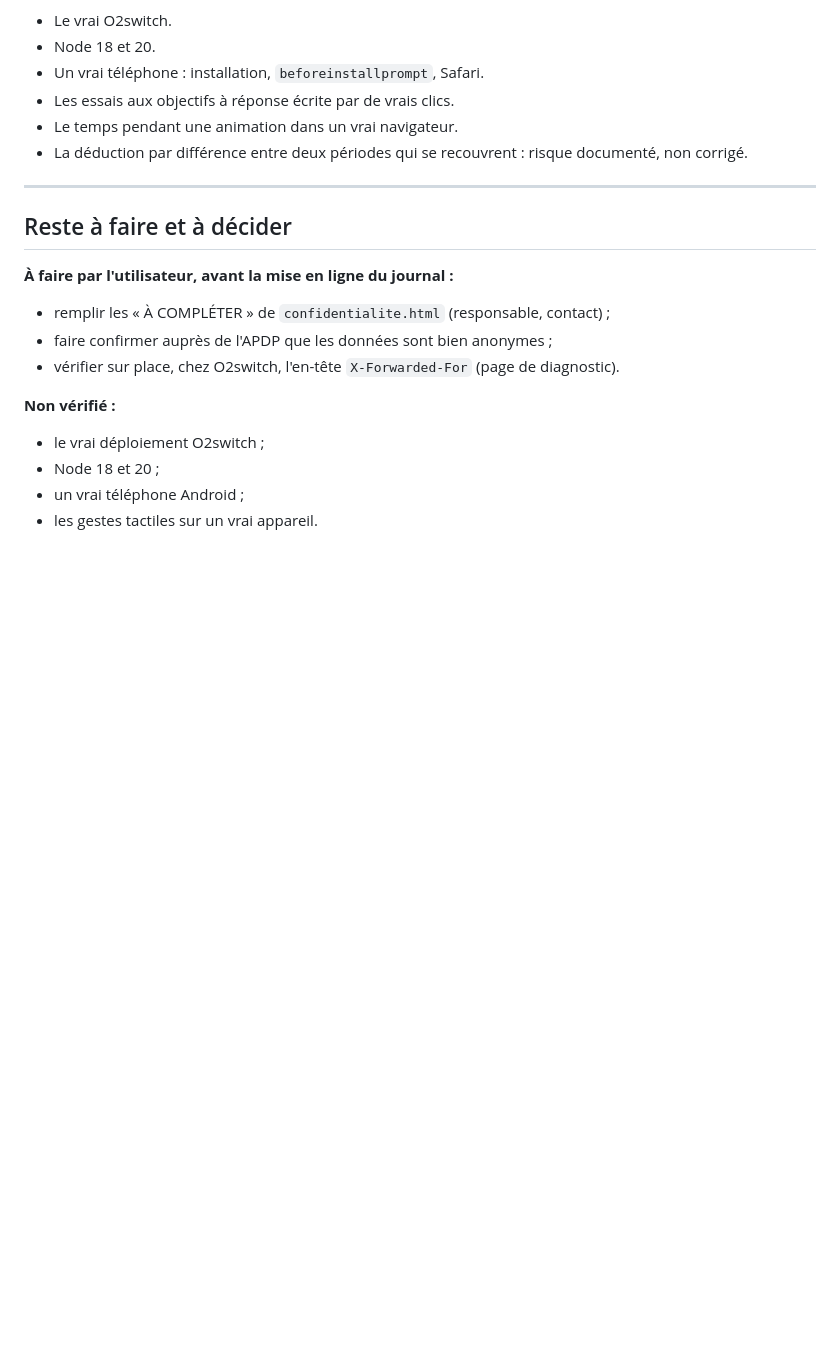
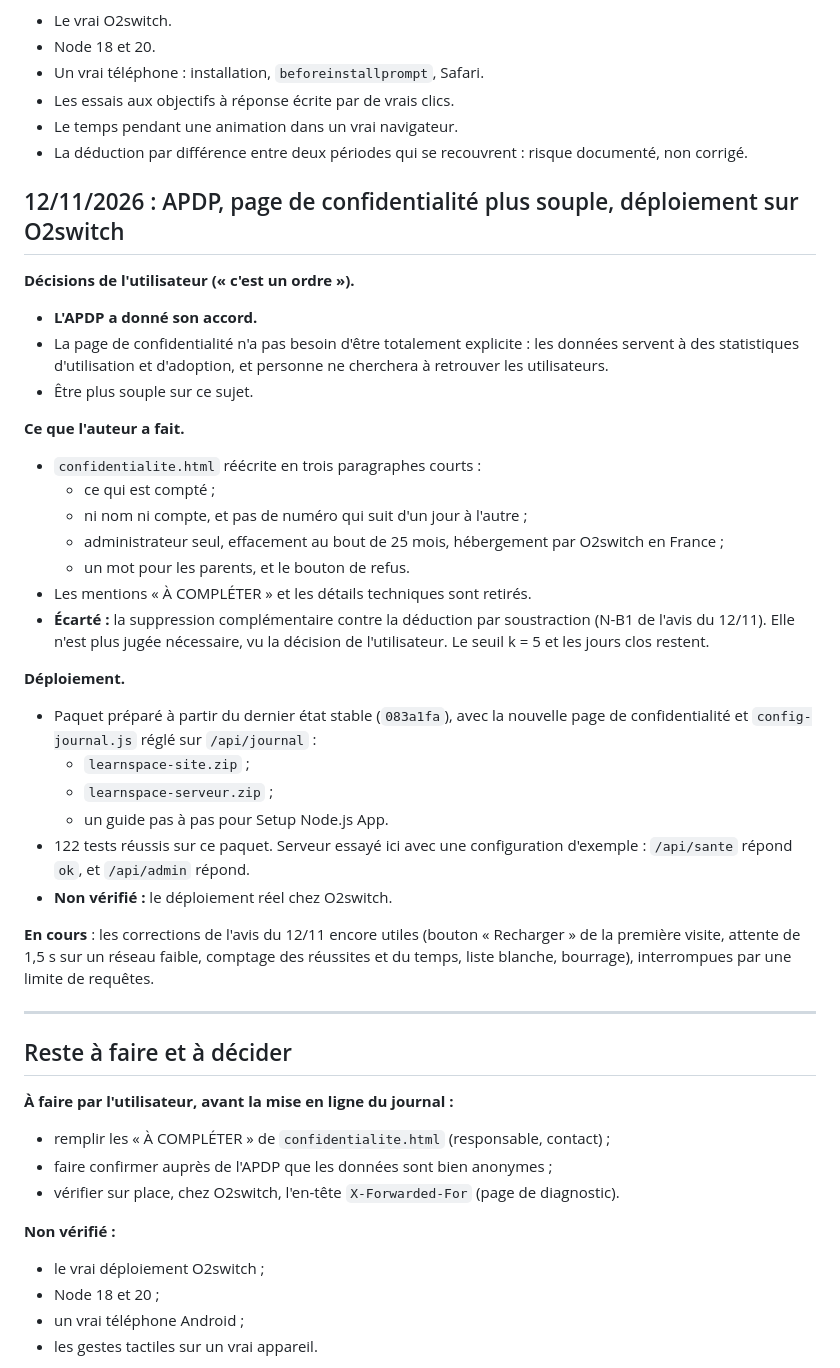
Before and after one commit to MTall97/learn_space, a Markdown page: docs/CARNET_DE_BORD.md, the part around the change. GitHub-like rendering; blank space fills up the shorter version.

Commit message:
Carnet et CLAUDE.md : accord de l'APDP, page de confidentialité simplifiée sur décision de l'utilisateur, paquet de déploiement O2switch
Co-Authored-By: Claude Opus 5.5 <noreply@anthropic.com>
Claude-Session: https://claude.ai/code/session_012fhL17rXAoh36cunr5cz2c

```diff
--- a/docs/CARNET_DE_BORD.md
+++ b/docs/CARNET_DE_BORD.md
@@ -306,6 +306,39 @@ Sauvegardes intermédiaires : `85ed902`, puis le commit de cette entrée.
 - Le temps pendant une animation dans un vrai navigateur.
 - La déduction par différence entre deux périodes qui se recouvrent : risque documenté, non corrigé.
 
+## 12/11/2026 : APDP, page de confidentialité plus souple, déploiement sur O2switch
+
+**Décisions de l'utilisateur (« c'est un ordre »).**
+- **L'APDP a donné son accord.**
+- La page de confidentialité n'a pas besoin d'être totalement explicite : les données servent à des
+  statistiques d'utilisation et d'adoption, et personne ne cherchera à retrouver les utilisateurs.
+- Être plus souple sur ce sujet.
+
+**Ce que l'auteur a fait.**
+- `confidentialite.html` réécrite en trois paragraphes courts :
+  - ce qui est compté ;
+  - ni nom ni compte, et pas de numéro qui suit d'un jour à l'autre ;
+  - administrateur seul, effacement au bout de 25 mois, hébergement par O2switch en France ;
+  - un mot pour les parents, et le bouton de refus.
+- Les mentions « À COMPLÉTER » et les détails techniques sont retirés.
+- **Écarté :** la suppression complémentaire contre la déduction par soustraction (N-B1 de l'avis du
+  12/11). Elle n'est plus jugée nécessaire, vu la décision de l'utilisateur. Le seuil k = 5 et les jours
+  clos restent.
+
+**Déploiement.**
+- Paquet préparé à partir du dernier état stable (`083a1fa`), avec la nouvelle page de confidentialité
+  et `config-journal.js` réglé sur `/api/journal` :
+  - `learnspace-site.zip` ;
+  - `learnspace-serveur.zip` ;
+  - un guide pas à pas pour Setup Node.js App.
+- 122 tests réussis sur ce paquet. Serveur essayé ici avec une configuration d'exemple : `/api/sante`
+  répond `ok`, et `/api/admin` répond.
+- **Non vérifié :** le déploiement réel chez O2switch.
+
+**En cours** : les corrections de l'avis du 12/11 encore utiles (bouton « Recharger » de la première
+visite, attente de 1,5 s sur un réseau faible, comptage des réussites et du temps, liste blanche,
+bourrage), interrompues par une limite de requêtes.
+
 ---
 
 ## Reste à faire et à décider
```
Also changed, not shown: CLAUDE.md (+3 -2 lines).
